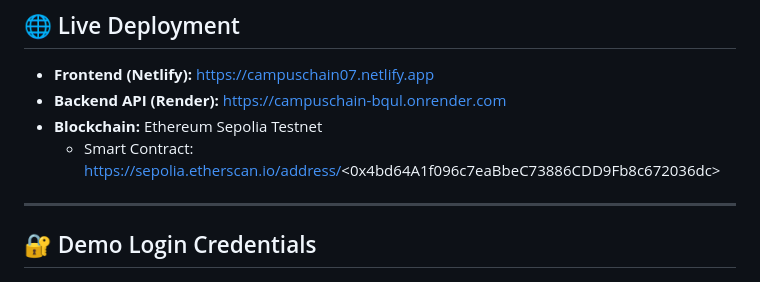
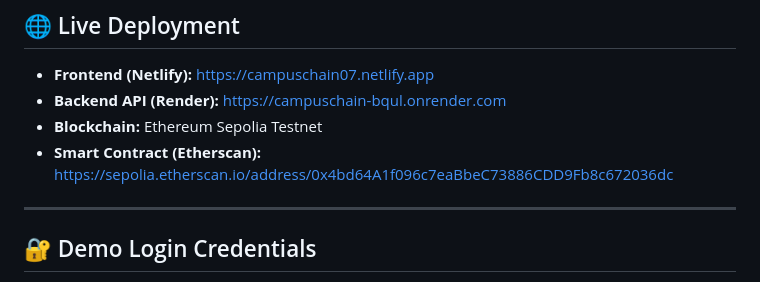
Before and after one commit to anshulmodi07/CampusChain, a Markdown page: README.md, the part around the change. Drawn GitHub-style.

```diff
--- a/README.md
+++ b/README.md
@@ -8,7 +8,8 @@
 - **Frontend (Netlify):** https://campuschain07.netlify.app
 - **Backend API (Render):** https://campuschain-bqul.onrender.com
 - **Blockchain:** Ethereum Sepolia Testnet
-  - Smart Contract: https://sepolia.etherscan.io/address/<0x4bd64A1f096c7eaBbeC73886CDD9Fb8c672036dc>
+- **Smart Contract (Etherscan):**
+  https://sepolia.etherscan.io/address/0x4bd64A1f096c7eaBbeC73886CDD9Fb8c672036dc
 
 ---
 
```
